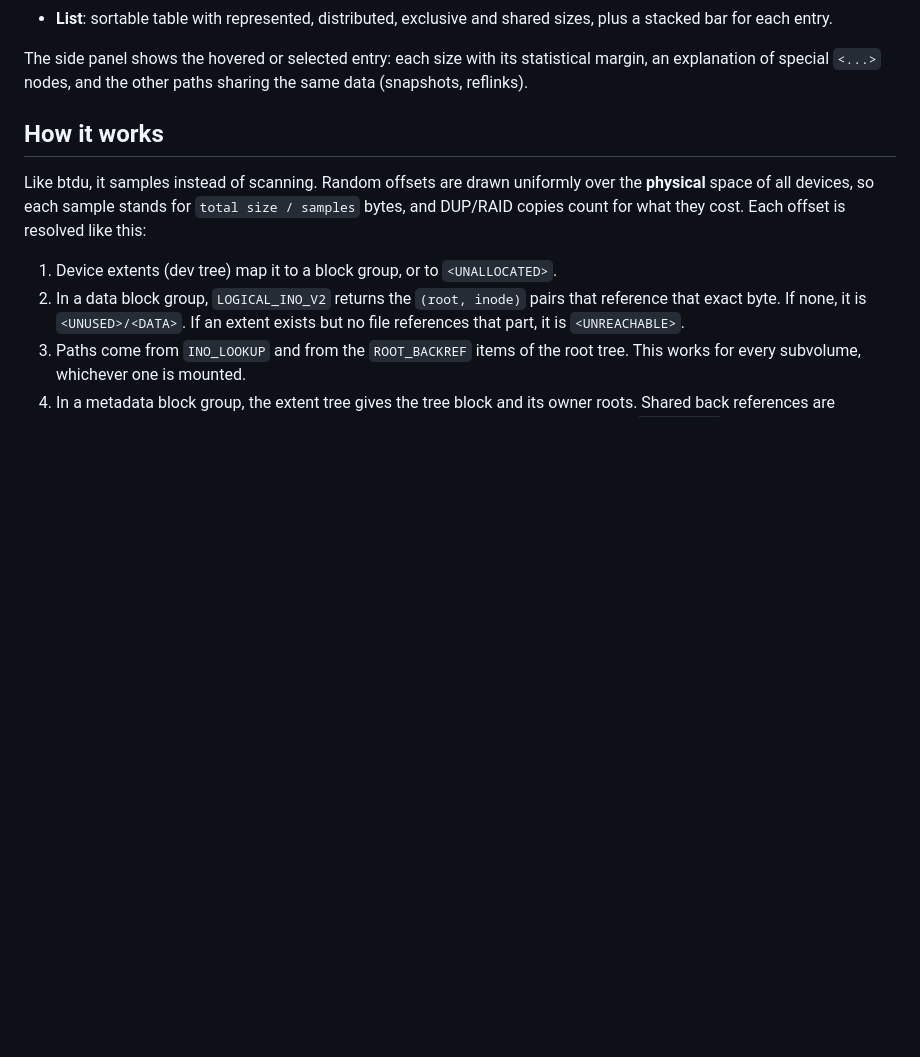
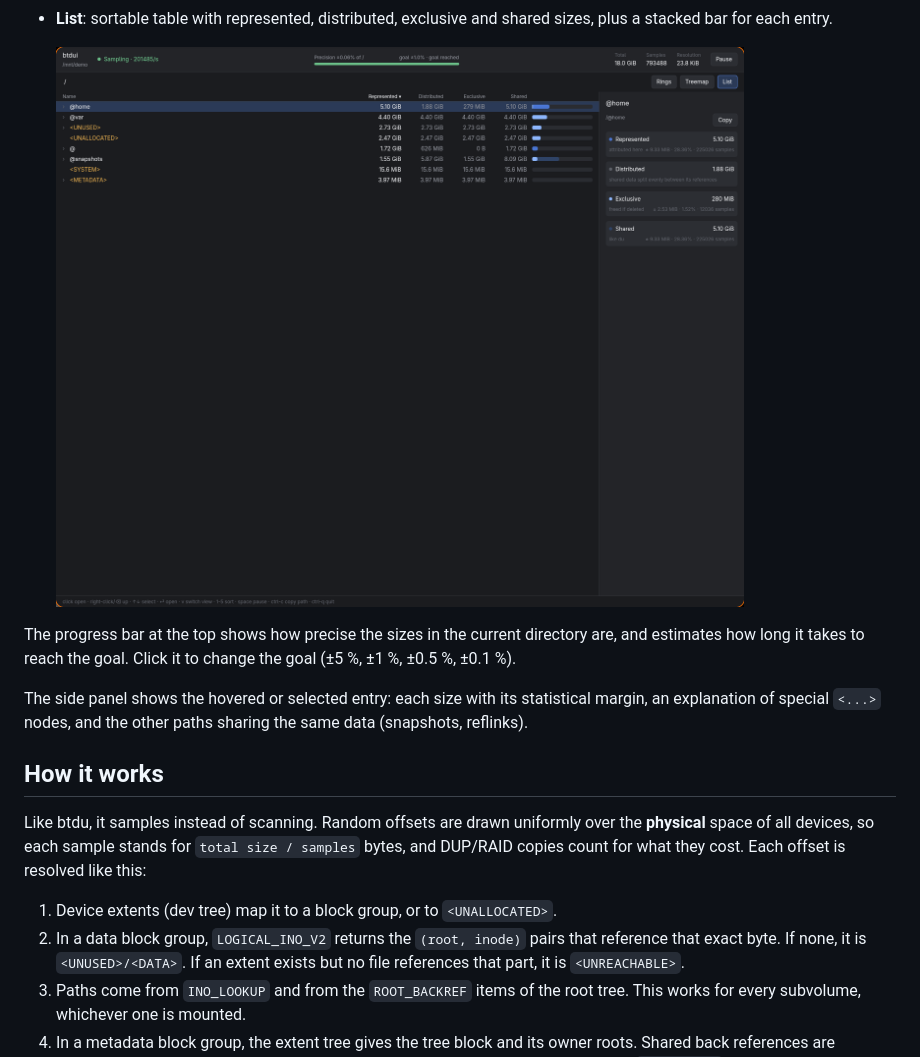
Before and after one commit to mickaelmagniez/btdui, a Markdown page: README.md, the part around one of its changes. Drawn GitHub-style; pictures changed too: docs/list.png (added); blank space fills up the shorter version.

```diff
--- a/README.md
+++ b/README.md
@@ -16,5 +21,11 @@ block groups, unreachable extent parts, and unallocated device space.
 - **List**: sortable table with represented, distributed, exclusive and shared
   sizes, plus a stacked bar for each entry.
+
+  ![List view](docs/list.png)
+
+The progress bar at the top shows how precise the sizes in the current
+directory are, and estimates how long it takes to reach the goal. Click it
+to change the goal (±5 %, ±1 %, ±0.5 %, ±0.1 %).
 
 The side panel shows the hovered or selected entry: each size with its
 statistical margin, an explanation of special `<...>` nodes, and the other
```
Also changed, not shown: other parts of README.md (+5 -0 lines), docs/rings.png (added), docs/treemap.png (added), 1 other file.
